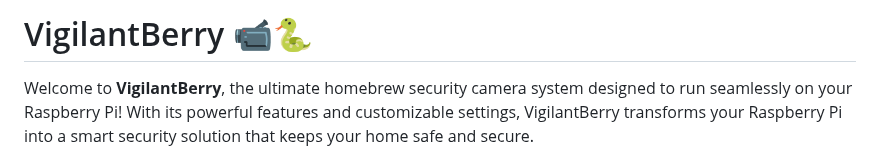
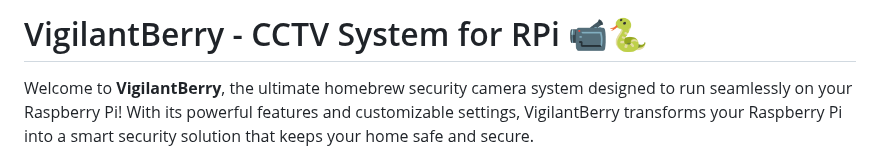
Before and after one commit to syntaxerror019/VigilantBerry-Security, a Markdown page: README.md, the part around the change. GitHub-like rendering.

```diff
--- a/README.md
+++ b/README.md
@@ -1,4 +1,4 @@
-# VigilantBerry 📹🐍
+# VigilantBerry - CCTV System for RPi 📹🐍
 
 Welcome to **VigilantBerry**, the ultimate homebrew security camera system designed to run seamlessly on your Raspberry Pi! With its powerful features and customizable settings, VigilantBerry transforms your Raspberry Pi into a smart security solution that keeps your home safe and secure.
 
```
